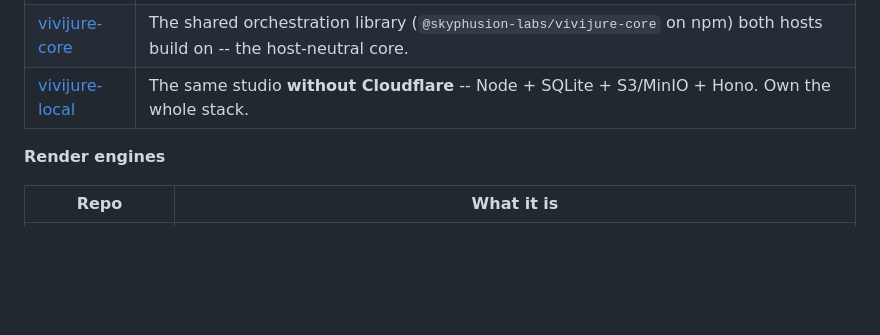
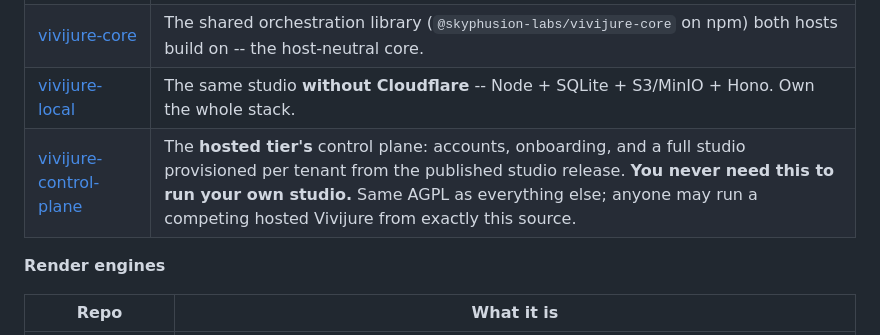
Before and after one commit to skyphusion-labs/vivijure, a Markdown page: README.md, the part around one of its changes. Rendered like a GitHub page; blank space fills up the shorter version.

```diff
--- a/README.md
+++ b/README.md
@@ -58,6 +61,7 @@ flowchart TD
 | **[vivijure-cf](https://github.com/skyphusion-labs/vivijure-cf)** | **The studio, on Cloudflare Workers** -- the control plane: projects, storyboard, cast, render orchestration, the module registry, and the self-assembling UI. Pairs with `vivijure-core`. **This is the code you deploy.** |
 | [vivijure-core](https://github.com/skyphusion-labs/vivijure-core) | The shared orchestration library (`@skyphusion-labs/vivijure-core` on npm) both hosts build on -- the host-neutral core. |
 | [vivijure-local](https://github.com/skyphusion-labs/vivijure-local) | The same studio **without Cloudflare** -- Node + SQLite + S3/MinIO + Hono. Own the whole stack. |
+| [vivijure-control-plane](https://github.com/skyphusion-labs/vivijure-control-plane) | The **hosted tier's** control plane: accounts, onboarding, and a full studio provisioned per tenant from the published studio release. **You never need this to run your own studio.** Same AGPL as everything else; anyone may run a competing hosted Vivijure from exactly this source. |
 
 **Render engines**
 
```
Also changed, not shown: other parts of README.md (+3 -0 lines).
